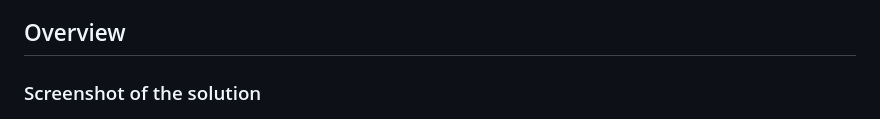
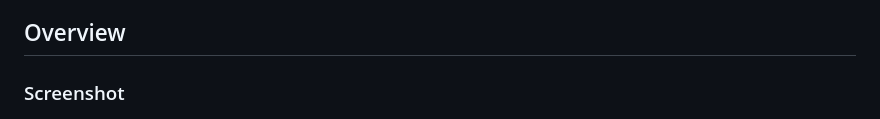
Before and after one commit to Ssaava/Ssaava-frontend-mentor, a Markdown page: README-template.md, the part around the change. Rendered like a GitHub page.

```diff
--- a/README-template.md
+++ b/README-template.md
@@ -19,7 +19,7 @@ This is a solution to the [QR code component challenge on Frontend Mentor](https
 
 ## Overview
 
-### Screenshot of the solution
+### Screenshot
 
 ![ScreenShot preview for the soltion](./images/solutionScreenShot.png)
 
```
